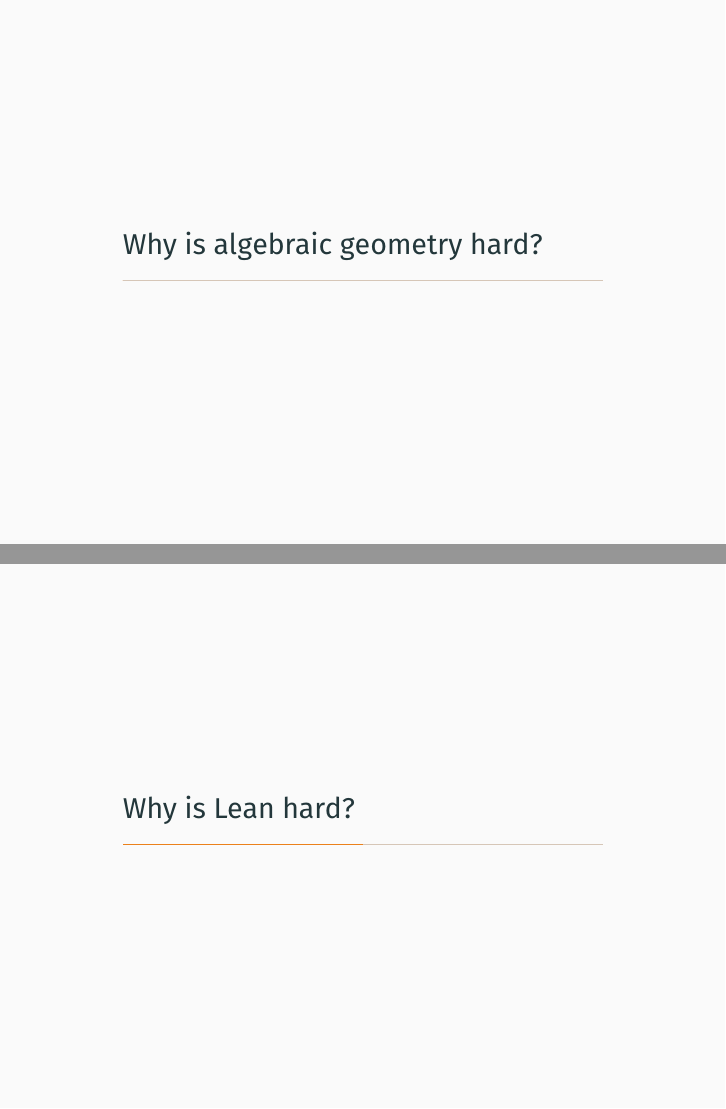
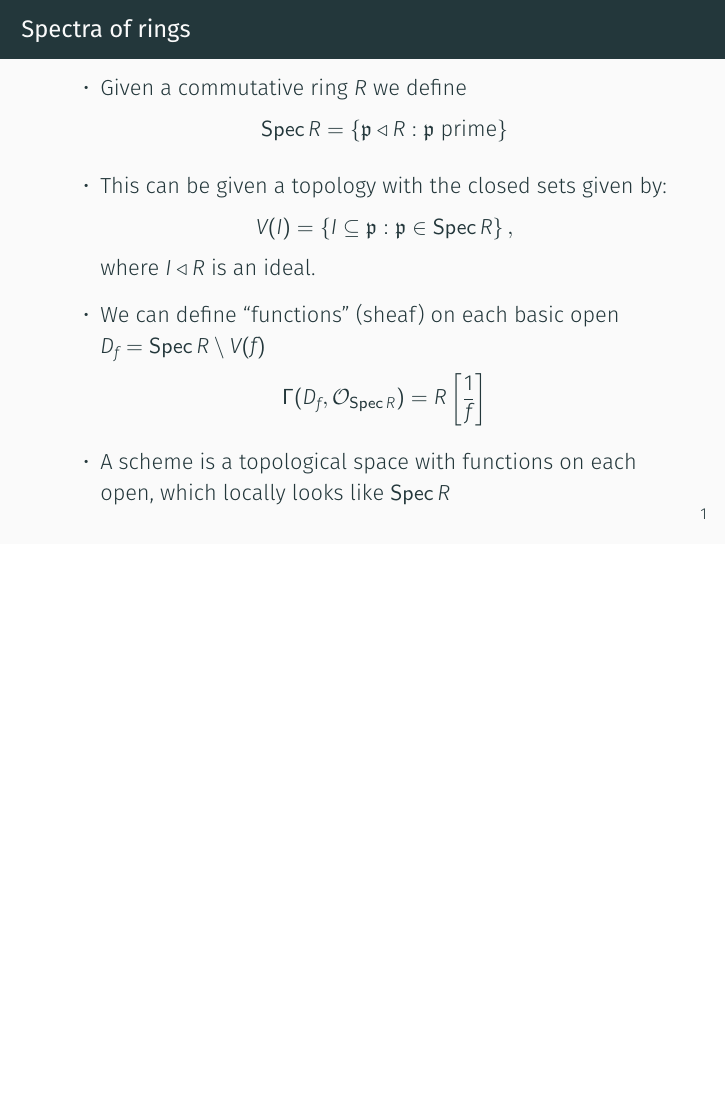
Before and after one commit to jonasvanderschaaf/grothendieck, LaTeX slides (presentation/presentation.tex): pages 2 and 5 of 7 before the commit and page 2 of 5 after it, the two joined at a grey line, the shorter picture padded with empty space. Compiled offline with XeLaTeX.

Commit message:
Remove section slides

```diff
--- a/presentation/presentation.tex
+++ b/presentation/presentation.tex
@@ -102,8 +102,6 @@
 \begin{document}
 \maketitle
 
-\section{Why is algebraic geometry hard?}
-
 \begin{frame}
     \frametitle{Spectra of rings}
 
@@ -146,8 +144,6 @@
     \end{itemize}
 
 \end{frame}
-
-\section{Why is Lean hard?}
 
 \begin{frame}
     \frametitle{Schemes in Lean}
```
Lines whose indentation alone changed are shown as unchanged.
